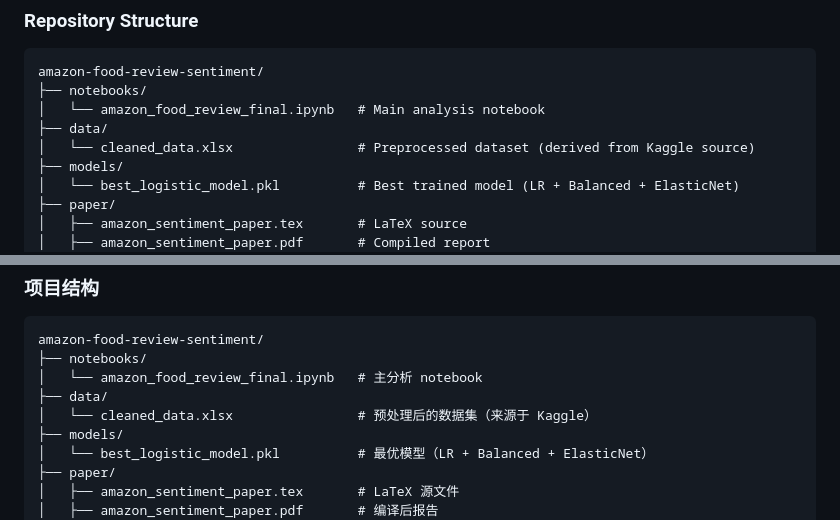
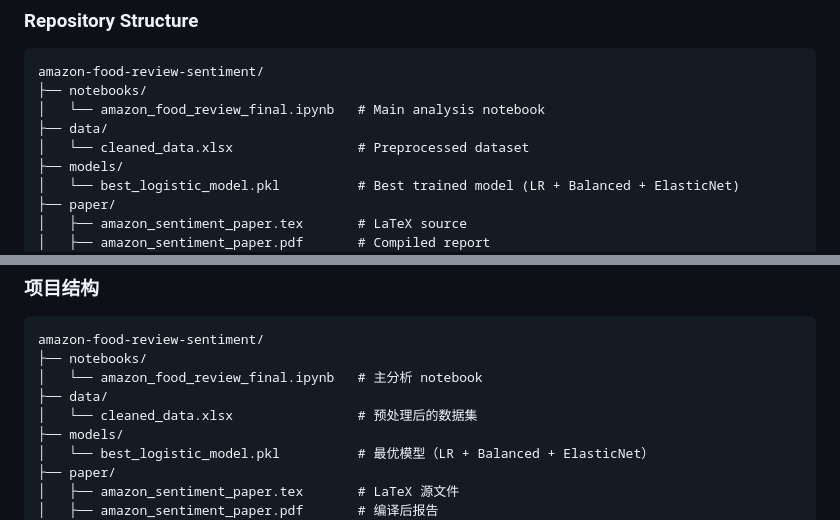
Before and after one commit to Ricky-S-Gong/amazon-food-review-sentiment, a Markdown page: README.md, 2 parts joined by grey strips. Rendered like a GitHub page.

Commit message:
Remove Kaggle reference from repo structure comments

```diff
--- a/README.md
+++ b/README.md
@@ -19,7 +19,7 @@ amazon-food-review-sentiment/
 ├── notebooks/
 │   └── amazon_food_review_final.ipynb   # Main analysis notebook
 ├── data/
-│   └── cleaned_data.xlsx                # Preprocessed dataset (derived from Kaggle source)
+│   └── cleaned_data.xlsx                # Preprocessed dataset
 ├── models/
 │   └── best_logistic_model.pkl          # Best trained model (LR + Balanced + ElasticNet)
 ├── paper/
@@ -150,7 +150,7 @@ amazon-food-review-sentiment/
 ├── notebooks/
 │   └── amazon_food_review_final.ipynb   # 主分析 notebook
 ├── data/
-│   └── cleaned_data.xlsx                # 预处理后的数据集（来源于 Kaggle）
+│   └── cleaned_data.xlsx                # 预处理后的数据集
 ├── models/
 │   └── best_logistic_model.pkl          # 最优模型（LR + Balanced + ElasticNet）
 ├── paper/
```
